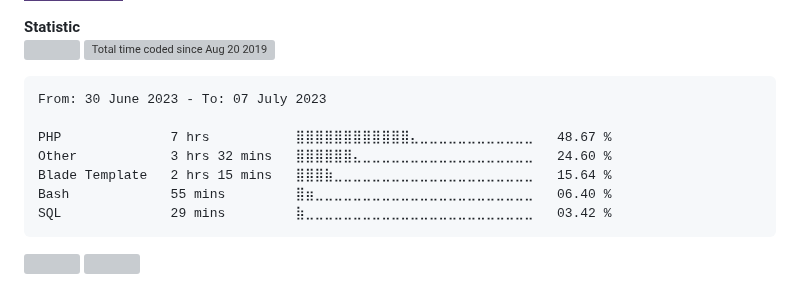
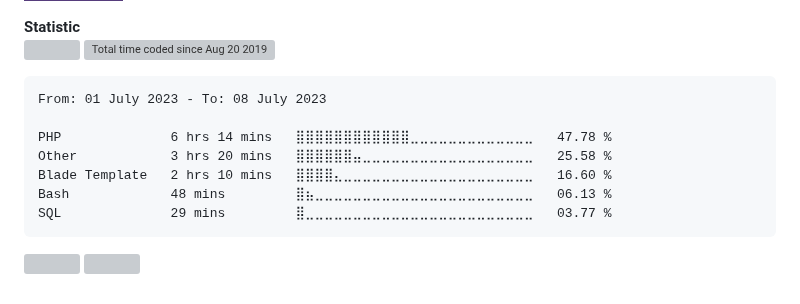
Before and after one commit to alanlengkoan/alanlengkoan, a Markdown page: README.md, the part around the change. Drawn GitHub-style; badges without logos; grey boxes are pictures that could not be loaded.

````diff
--- a/README.md
+++ b/README.md
@@ -81,13 +81,13 @@
 <!--START_SECTION:waka-->
 
 ```txt
-From: 30 June 2023 - To: 07 July 2023
+From: 01 July 2023 - To: 08 July 2023
 
-PHP              7 hrs           ⣿⣿⣿⣿⣿⣿⣿⣿⣿⣿⣿⣿⣄⣀⣀⣀⣀⣀⣀⣀⣀⣀⣀⣀⣀   48.67 %
-Other            3 hrs 32 mins   ⣿⣿⣿⣿⣿⣿⣄⣀⣀⣀⣀⣀⣀⣀⣀⣀⣀⣀⣀⣀⣀⣀⣀⣀⣀   24.60 %
-Blade Template   2 hrs 15 mins   ⣿⣿⣿⣷⣀⣀⣀⣀⣀⣀⣀⣀⣀⣀⣀⣀⣀⣀⣀⣀⣀⣀⣀⣀⣀   15.64 %
-Bash             55 mins         ⣿⣶⣀⣀⣀⣀⣀⣀⣀⣀⣀⣀⣀⣀⣀⣀⣀⣀⣀⣀⣀⣀⣀⣀⣀   06.40 %
-SQL              29 mins         ⣷⣀⣀⣀⣀⣀⣀⣀⣀⣀⣀⣀⣀⣀⣀⣀⣀⣀⣀⣀⣀⣀⣀⣀⣀   03.42 %
+PHP              6 hrs 14 mins   ⣿⣿⣿⣿⣿⣿⣿⣿⣿⣿⣿⣿⣀⣀⣀⣀⣀⣀⣀⣀⣀⣀⣀⣀⣀   47.78 %
+Other            3 hrs 20 mins   ⣿⣿⣿⣿⣿⣿⣤⣀⣀⣀⣀⣀⣀⣀⣀⣀⣀⣀⣀⣀⣀⣀⣀⣀⣀   25.58 %
+Blade Template   2 hrs 10 mins   ⣿⣿⣿⣿⣄⣀⣀⣀⣀⣀⣀⣀⣀⣀⣀⣀⣀⣀⣀⣀⣀⣀⣀⣀⣀   16.60 %
+Bash             48 mins         ⣿⣦⣀⣀⣀⣀⣀⣀⣀⣀⣀⣀⣀⣀⣀⣀⣀⣀⣀⣀⣀⣀⣀⣀⣀   06.13 %
+SQL              29 mins         ⣿⣀⣀⣀⣀⣀⣀⣀⣀⣀⣀⣀⣀⣀⣀⣀⣀⣀⣀⣀⣀⣀⣀⣀⣀   03.77 %
 ```
 
 <!--END_SECTION:waka-->
````
